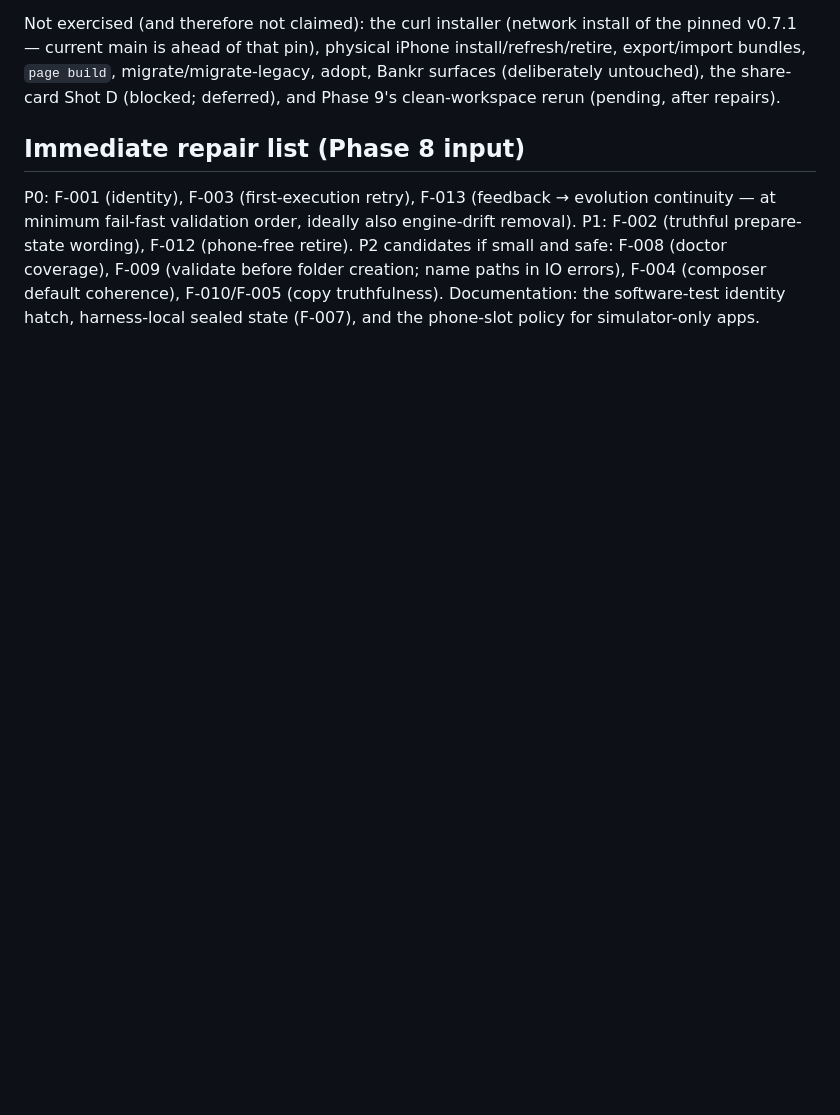
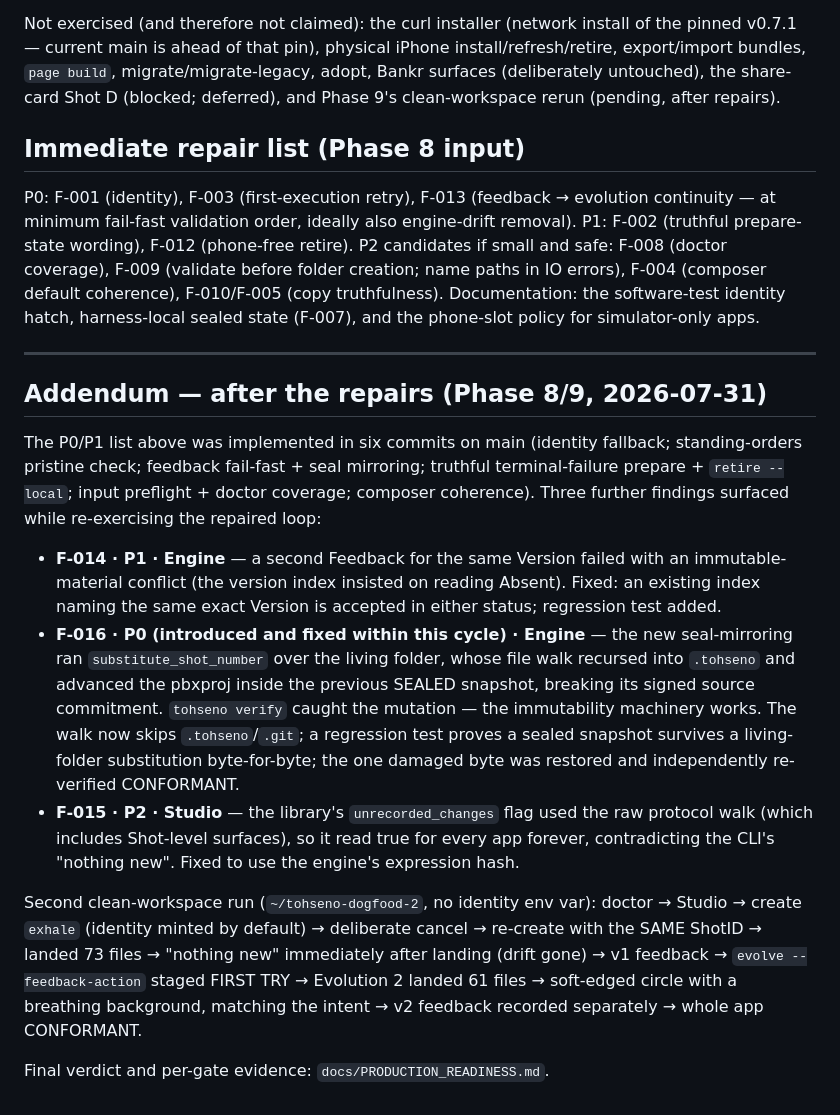
Before and after one commit to jpfraneto/tohseno, a Markdown page: docs/DOGFOOD_REPORT.md, the part around the change. Drawn GitHub-style; blank space fills up the shorter version.

```diff
--- a/docs/DOGFOOD_REPORT.md
+++ b/docs/DOGFOOD_REPORT.md
@@ -332,3 +332,40 @@ before folder creation; name paths in IO errors), F-004 (composer default
 coherence), F-010/F-005 (copy truthfulness).
 Documentation: the software-test identity hatch, harness-local sealed state
 (F-007), and the phone-slot policy for simulator-only apps.
+
+---
+
+## Addendum — after the repairs (Phase 8/9, 2026-07-31)
+
+The P0/P1 list above was implemented in six commits on main (identity
+fallback; standing-orders pristine check; feedback fail-fast + seal
+mirroring; truthful terminal-failure prepare + `retire --local`; input
+preflight + doctor coverage; composer coherence). Three further findings
+surfaced while re-exercising the repaired loop:
+
+- **F-014 · P1 · Engine** — a second Feedback for the same Version failed
+  with an immutable-material conflict (the version index insisted on
+  reading Absent). Fixed: an existing index naming the same exact Version
+  is accepted in either status; regression test added.
+- **F-016 · P0 (introduced and fixed within this cycle) · Engine** — the
+  new seal-mirroring ran `substitute_shot_number` over the living folder,
+  whose file walk recursed into `.tohseno` and advanced the pbxproj inside
+  the previous SEALED snapshot, breaking its signed source commitment.
+  `tohseno verify` caught the mutation — the immutability machinery works.
+  The walk now skips `.tohseno`/`.git`; a regression test proves a sealed
+  snapshot survives a living-folder substitution byte-for-byte; the one
+  damaged byte was restored and independently re-verified CONFORMANT.
+- **F-015 · P2 · Studio** — the library's `unrecorded_changes` flag used
+  the raw protocol walk (which includes Shot-level surfaces), so it read
+  true for every app forever, contradicting the CLI's "nothing new". Fixed
+  to use the engine's expression hash.
+
+Second clean-workspace run (`~/tohseno-dogfood-2`, no identity env var):
+doctor → Studio → create `exhale` (identity minted by default) →
+deliberate cancel → re-create with the SAME ShotID → landed 73 files →
+"nothing new" immediately after landing (drift gone) → v1 feedback →
+`evolve --feedback-action` staged FIRST TRY → Evolution 2 landed 61 files
+→ soft-edged circle with a breathing background, matching the intent →
+v2 feedback recorded separately → whole app CONFORMANT.
+
+Final verdict and per-gate evidence: `docs/PRODUCTION_READINESS.md`.
```
Also changed, not shown: docs/PRODUCTION_READINESS.md (added, +161 -0 lines).
